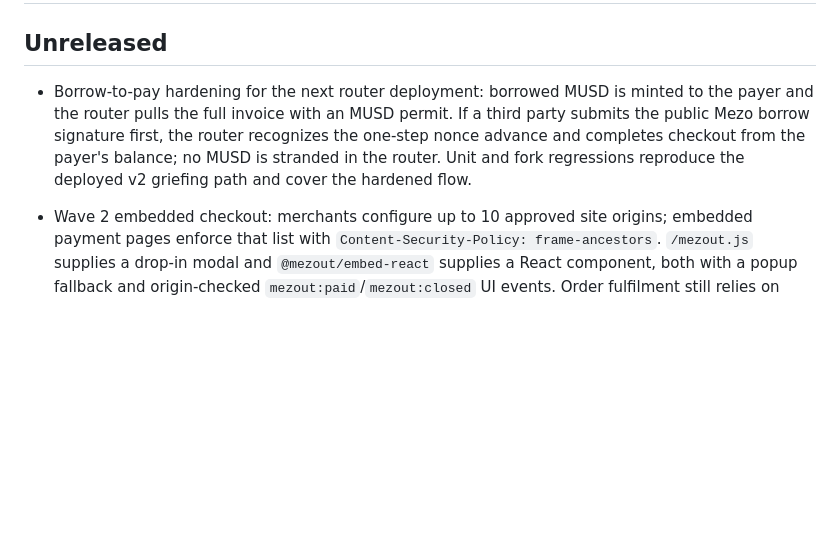
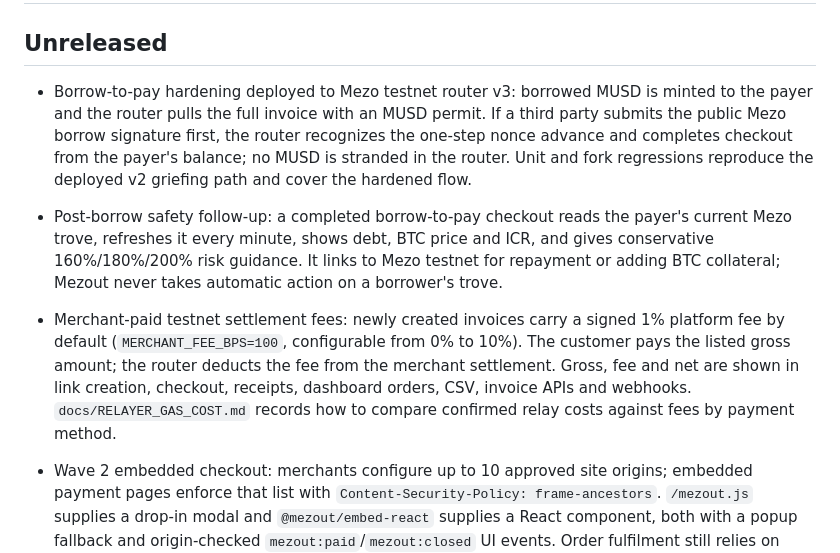
Before and after one commit to Evangel90/Mezout, a Markdown page: CHANGELOG.md, the part around the change. Rendered like a GitHub page; blank space fills up the shorter version.

Commit message:
Document Wave 2 safety and fee changes

```diff
--- a/CHANGELOG.md
+++ b/CHANGELOG.md
@@ -2,7 +2,9 @@
 
 ## Unreleased
 
-- Borrow-to-pay hardening for the next router deployment: borrowed MUSD is minted to the payer and the router pulls the full invoice with an MUSD permit. If a third party submits the public Mezo borrow signature first, the router recognizes the one-step nonce advance and completes checkout from the payer's balance; no MUSD is stranded in the router. Unit and fork regressions reproduce the deployed v2 griefing path and cover the hardened flow.
+- Borrow-to-pay hardening deployed to Mezo testnet router v3: borrowed MUSD is minted to the payer and the router pulls the full invoice with an MUSD permit. If a third party submits the public Mezo borrow signature first, the router recognizes the one-step nonce advance and completes checkout from the payer's balance; no MUSD is stranded in the router. Unit and fork regressions reproduce the deployed v2 griefing path and cover the hardened flow.
+- Post-borrow safety follow-up: a completed borrow-to-pay checkout reads the payer's current Mezo trove, refreshes it every minute, shows debt, BTC price and ICR, and gives conservative 160%/180%/200% risk guidance. It links to Mezo testnet for repayment or adding BTC collateral; Mezout never takes automatic action on a borrower's trove.
+- Merchant-paid testnet settlement fees: newly created invoices carry a signed 1% platform fee by default (`MERCHANT_FEE_BPS=100`, configurable from 0% to 10%). The customer pays the listed gross amount; the router deducts the fee from the merchant settlement. Gross, fee and net are shown in link creation, checkout, receipts, dashboard orders, CSV, invoice APIs and webhooks. `docs/RELAYER_GAS_COST.md` records how to compare confirmed relay costs against fees by payment method.
 - Wave 2 embedded checkout: merchants configure up to 10 approved site origins; embedded payment pages enforce that list with `Content-Security-Policy: frame-ancestors`. `/mezout.js` supplies a drop-in modal and `@mezout/embed-react` supplies a React component, both with a popup fallback and origin-checked `mezout:paid`/`mezout:closed` UI events. Order fulfilment still relies on signed webhooks. Migration `0006` stores the origin allowlist.
 - Landing page redesign: full-width sections with guide lines, a hero with an animated receipt, a tabbed "How it works" walkthrough of five animations (pay any way, borrow against BTC, gasless, passkey accounts, integrations), an animated checkout, a "Safe by design" grid, a developer section with request and webhook examples, contracts and stats, an FAQ and a closing call to action. Sticky header with pill navigation and a Get started button. Animations live in `apps/web/public/motion`, generated by `docs/motion/generate.mjs`; sections ease in on scroll where supported and respect reduced motion.
 - Other pages keep their column through a shared `Container`; the docs sidebar and heading anchors sit below the sticky header.
```
